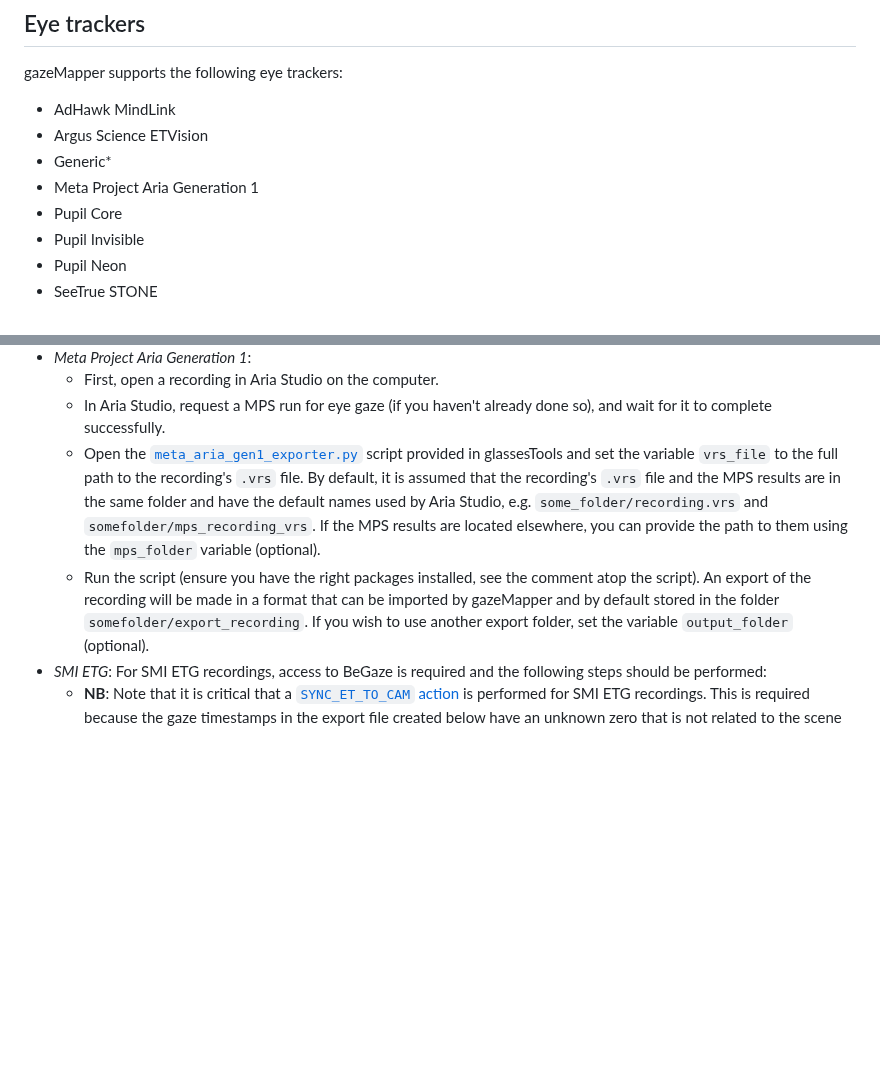
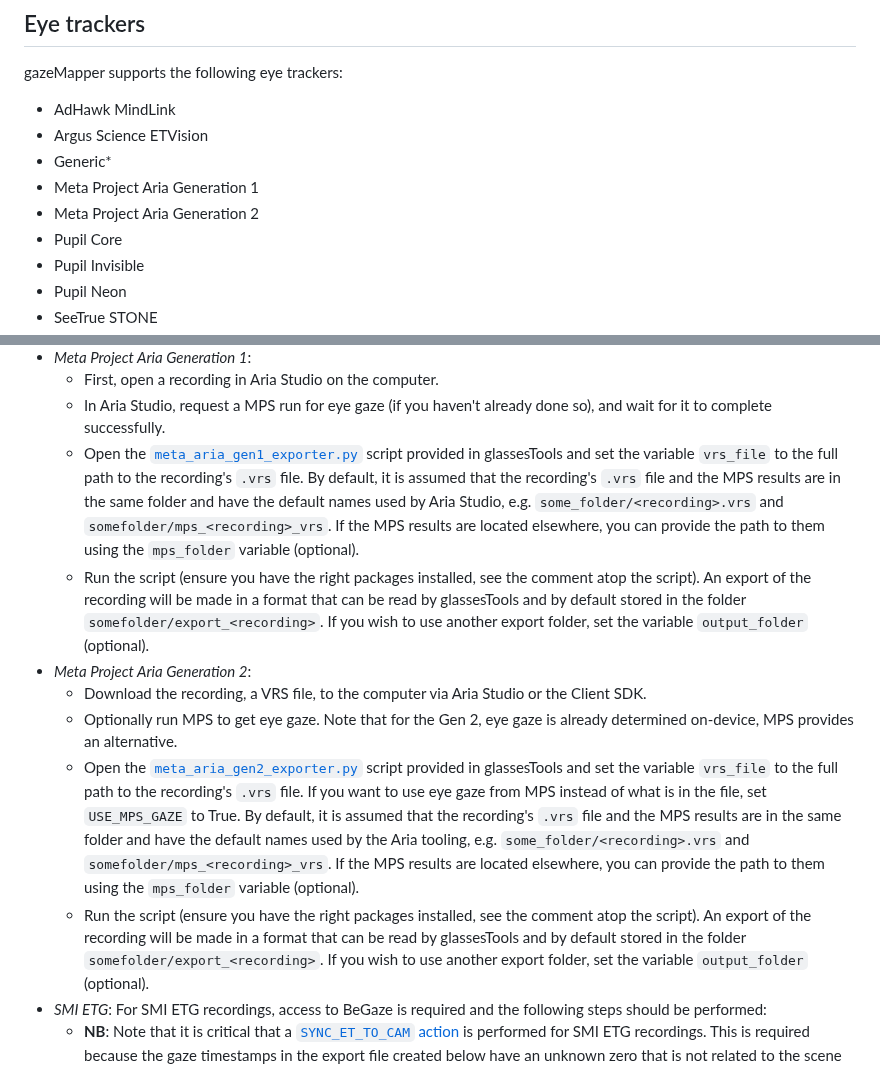
Before and after one commit to dcnieho/gazeMapper, a Markdown page: README.md, 2 parts joined by grey strips. Drawn GitHub-style; blank space fills up the shorter version.

Commit message:
readme: document support for Meta Aria Gen 2

```diff
--- a/README.md
+++ b/README.md
@@ -537,6 +537,7 @@ gazeMapper supports the following eye trackers:
 - Argus Science ETVision
 - Generic*
 - Meta Project Aria Generation 1
+- Meta Project Aria Generation 2
 - Pupil Core
 - Pupil Invisible
 - Pupil Neon
@@ -569,12 +570,23 @@ software before they can be imported into gazeMapper. These are:
   - First, open a recording in Aria Studio on the computer.
   - In Aria Studio, request a MPS run for eye gaze (if you haven't already done so), and wait for it to complete successfully.
   - Open the [`meta_aria_gen1_exporter.py`](https://github.com/dcnieho/glassesTools/tree/master/tools/meta_aria_gen1_exporter.py) script
-    provided in glassesTools and set the variable `vrs_file` to the full path to the recording's `.vrs` file. By default, it is assumed
-    that the recording's `.vrs` file and the MPS results are in the same folder and have the default names used by Aria Studio, e.g.
-    `some_folder/recording.vrs` and `somefolder/mps_recording_vrs`. If the MPS results are located elsewhere, you can provide the
+    provided in glassesTools and set the variable `vrs_file` to the full path to the recording's `.vrs` file. By default, it is assumed that the recording's
+    `.vrs` file and the MPS results are in the same folder and have the default names used by Aria Studio, e.g.
+    `some_folder/<recording>.vrs` and `somefolder/mps_<recording>_vrs`. If the MPS results are located elsewhere, you can provide the
     path to them using the `mps_folder` variable (optional).
   - Run the script (ensure you have the right packages installed, see the comment atop the script). An export of the recording will
-    be made in a format that can be imported by gazeMapper and by default stored in the folder `somefolder/export_recording`. If you
+    be made in a format that can be read by glassesTools and by default stored in the folder `somefolder/export_<recording>`. If you
+    wish to use another export folder, set the variable `output_folder` (optional).
+- *Meta Project Aria Generation 2*:
+  - Download the recording, a VRS file, to the computer via Aria Studio or the Client SDK.
+  - Optionally run MPS to get eye gaze. Note that for the Gen 2, eye gaze is already determined on-device, MPS provides an alternative.
+  - Open the [`meta_aria_gen2_exporter.py`](https://github.com/dcnieho/glassesTools/tree/master/tools/meta_aria_gen2_exporter.py) script
+    provided in glassesTools and set the variable `vrs_file` to the full path to the recording's `.vrs` file. If you want to use eye gaze from MPS instead of what is in the file, set `USE_MPS_GAZE` to True. By default, it is assumed that the recording's
+    `.vrs` file and the MPS results are in the same folder and have the default names used by the Aria tooling, e.g.
+    `some_folder/<recording>.vrs` and `somefolder/mps_<recording>_vrs`. If the MPS results are located elsewhere, you can provide the
+    path to them using the `mps_folder` variable (optional).
+  - Run the script (ensure you have the right packages installed, see the comment atop the script). An export of the recording will
+    be made in a format that can be read by glassesTools and by default stored in the folder `somefolder/export_<recording>`. If you
     wish to use another export folder, set the variable `output_folder` (optional).
 - *SMI ETG*: For SMI ETG recordings, access to BeGaze is required and the following steps should be performed:
   - **NB**: Note that it is critical that a [`SYNC_ET_TO_CAM` action](#actions) is performed for SMI ETG recordings. This is required because the gaze timestamps in the export file created below have an unknown zero that is not related to the scene video clock, and no info about offset between these clocks is available. The gaze signal and video feed have to be manually aligned (synchronized).
```
